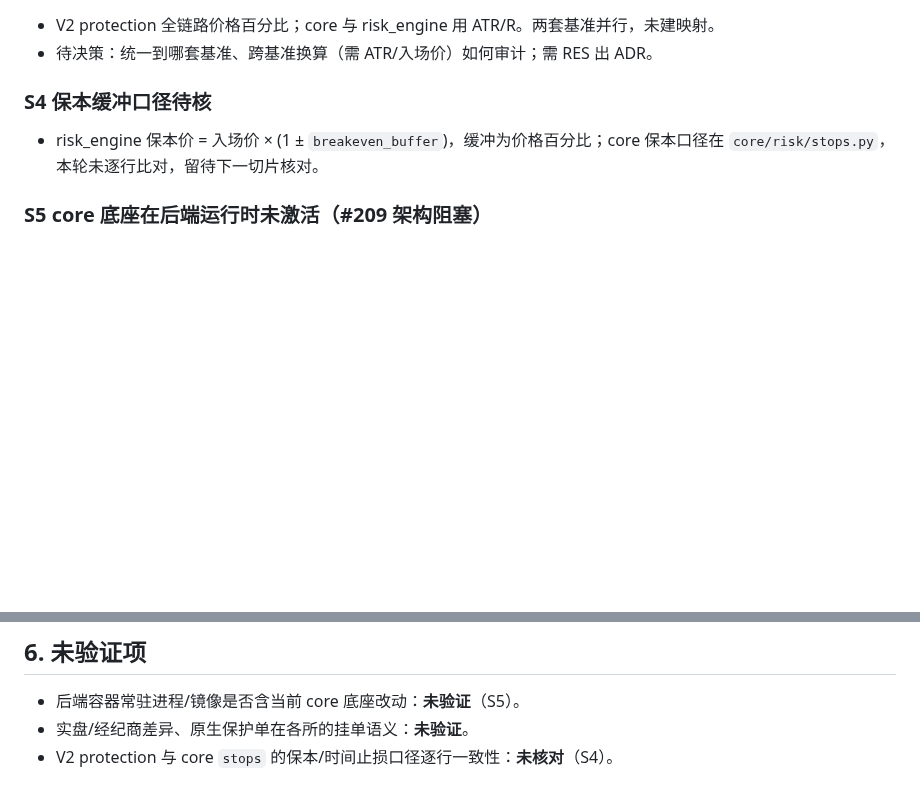
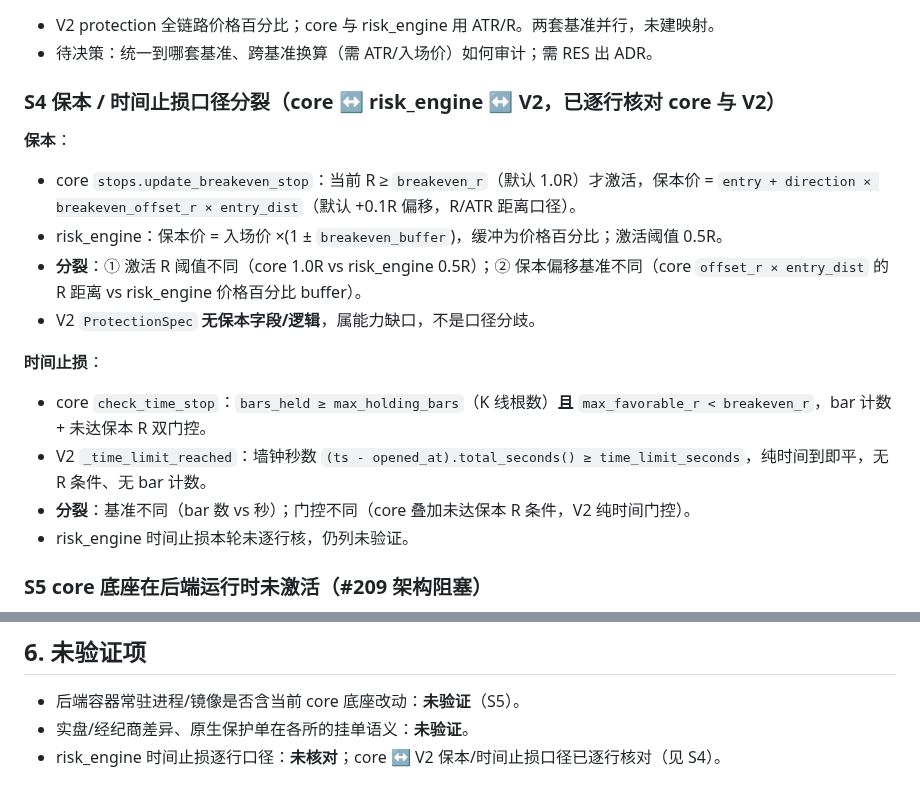
Before and after one commit to qq940013800/quant-trading-system, a Markdown page: docs/design/protection-layers-reconciliation.md, 2 parts joined by grey strips. Drawn GitHub-style; blank space fills up the shorter version.

Commit message:
#313 S4 保本/时间止损口径逐行核对回填
- core 1.0R 激活+R 距离偏移 vs risk_engine 0.5R+百分比 buffer；V2 无保本
- 时间止损 core bar 数+R 双门控 vs V2 墙钟秒数；分裂点回填对照文档
- 只读勘察，未改后端、未动阈值常量

```diff
--- a/docs/design/protection-layers-reconciliation.md
+++ b/docs/design/protection-layers-reconciliation.md
@@ -50,8 +50,19 @@
 - V2 protection 全链路价格百分比；core 与 risk_engine 用 ATR/R。两套基准并行，未建映射。
 - 待决策：统一到哪套基准、跨基准换算（需 ATR/入场价）如何审计；需 RES 出 ADR。
 
-### S4 保本缓冲口径待核
-- risk_engine 保本价 = 入场价 × (1 ± `breakeven_buffer`)，缓冲为价格百分比；core 保本口径在 `core/risk/stops.py`，本轮未逐行比对，留待下一切片核对。
+### S4 保本 / 时间止损口径分裂（core ↔ risk_engine ↔ V2，已逐行核对 core 与 V2）
+
+**保本**：
+- core `stops.update_breakeven_stop`：当前 R ≥ `breakeven_r`（默认 1.0R）才激活，保本价 = `entry + direction × breakeven_offset_r × entry_dist`（默认 +0.1R 偏移，R/ATR 距离口径）。
+- risk_engine：保本价 = 入场价 ×(1 ± `breakeven_buffer`)，缓冲为价格百分比；激活阈值 0.5R。
+- **分裂**：① 激活 R 阈值不同（core 1.0R vs risk_engine 0.5R）；② 保本偏移基准不同（core `offset_r × entry_dist` 的 R 距离 vs risk_engine 价格百分比 buffer）。
+- V2 `ProtectionSpec` **无保本字段/逻辑**，属能力缺口，不是口径分歧。
+
+**时间止损**：
+- core `check_time_stop`：`bars_held ≥ max_holding_bars`（K 线根数）**且** `max_favorable_r < breakeven_r`，bar 计数 + 未达保本 R 双门控。
+- V2 `_time_limit_reached`：墙钟秒数 `(ts - opened_at).total_seconds() ≥ time_limit_seconds`，纯时间到即平，无 R 条件、无 bar 计数。
+- **分裂**：基准不同（bar 数 vs 秒）；门控不同（core 叠加未达保本 R 条件，V2 纯时间门控）。
+- risk_engine 时间止损本轮未逐行核，仍列未验证。
 
 ### S5 core 底座在后端运行时未激活（#209 架构阻塞）
 - 后端容器运行时不 import `core`；`gate_shadow.py` 纯函数 shadow 适配器已建，尚未在 worker 进程接线。
@@ -71,4 +82,4 @@
 
 - 后端容器常驻进程/镜像是否含当前 core 底座改动：**未验证**（S5）。
 - 实盘/经纪商差异、原生保护单在各所的挂单语义：**未验证**。
-- V2 protection 与 core `stops` 的保本/时间止损口径逐行一致性：**未核对**（S4）。
+- risk_engine 时间止损逐行口径：**未核对**；core ↔ V2 保本/时间止损口径已逐行核对（见 S4）。
```
Also changed, not shown: docs/TODO.md (+5 -1 lines).
